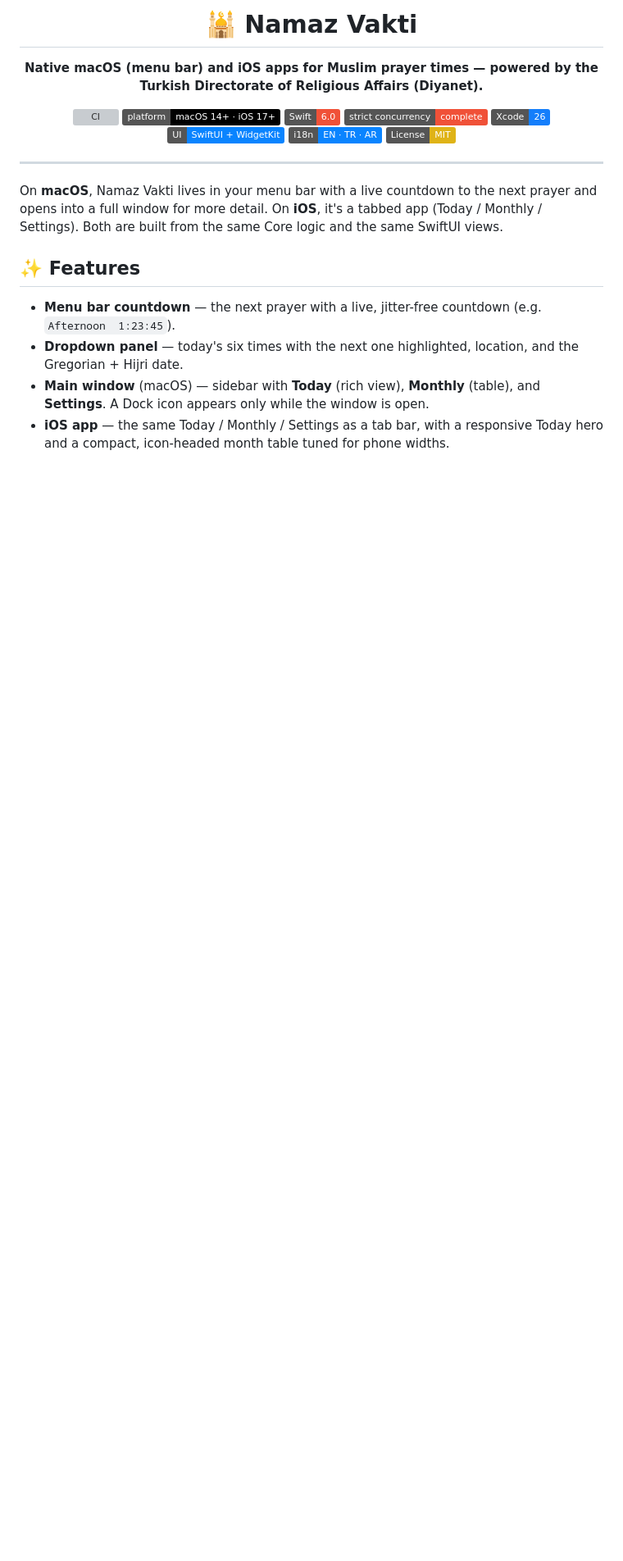
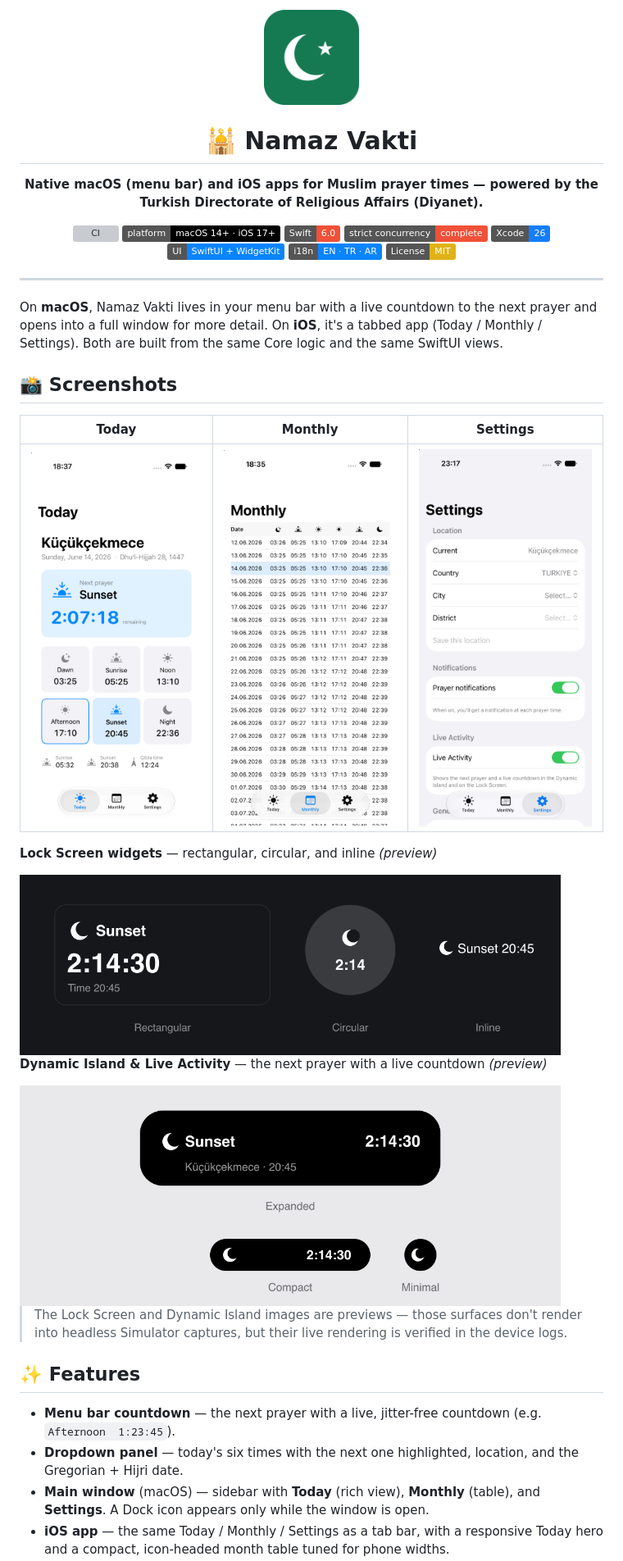
Before and after one commit to olcayertas/prayer-time, a Markdown page: README.md, the part around one of its changes. Shown at 82% size. Rendered like a GitHub page; pictures changed too: docs/screenshots/app-icon.png (added), docs/screenshots/dynamic-island.png (added), docs/screenshots/ios-monthly.png (added); badges without logos; blank space fills up the shorter version; grey boxes are pictures that could not be loaded.

```diff
--- a/README.md
+++ b/README.md
@@ -1,4 +1,6 @@
 <div align="center">
+
+<img src="docs/screenshots/app-icon.png" width="116" alt="Namaz Vakti app icon">
 
 # 🕌 Namaz Vakti
 
@@ -22,6 +24,23 @@ On **macOS**, Namaz Vakti lives in your menu bar with a live countdown to the ne
 opens into a full window for more detail. On **iOS**, it's a tabbed app (Today / Monthly /
 Settings). Both are built from the same Core logic and the same SwiftUI views.
 
+## 📸 Screenshots
+
+|  Today  |  Monthly  |  Settings  |
+| :-----: | :-------: | :--------: |
+| <img src="docs/screenshots/ios-today.png" width="240" alt="Today — live countdown to the next prayer"> | <img src="docs/screenshots/ios-monthly.png" width="240" alt="Monthly — the cached month as a table"> | <img src="docs/screenshots/ios-settings.png" width="240" alt="Settings — location, notifications, and the Live Activity toggle"> |
+
+**Lock Screen widgets** — rectangular, circular, and inline _(preview)_
+
+<img src="docs/screenshots/lock-screen-widget.png" width="660" alt="Lock Screen widget previews: rectangular, circular, and inline">
+
+**Dynamic Island & Live Activity** — the next prayer with a live countdown _(preview)_
+
+<img src="docs/screenshots/dynamic-island.png" width="660" alt="Dynamic Island previews: expanded, compact, and minimal">
+
+> The Lock Screen and Dynamic Island images are previews — those surfaces don't render into
+> headless Simulator captures, but their live rendering is verified in the device logs.
+
 ## ✨ Features
 
 - **Menu bar countdown** — the next prayer with a live, jitter-free countdown (e.g. `Afternoon  1:23:45`).
```
Also changed, not shown: other parts of README.md (+10 -4 lines).
